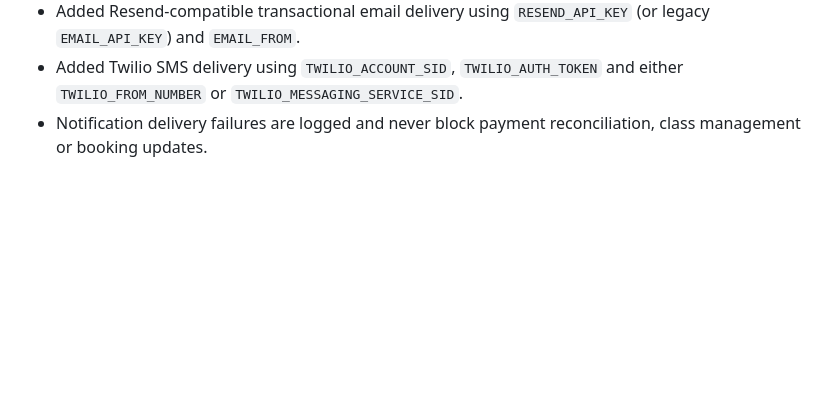
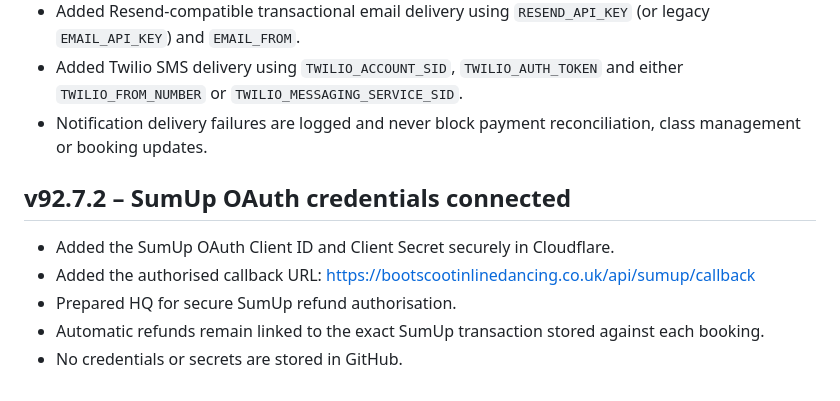
Before and after one commit to bootscootinlinedancing/bootscootinlinedancing, a Markdown page: CHANGELOG.md, the part around the change. GitHub-like rendering; blank space fills up the shorter version.

Commit message:
Connect SumUp OAuth credentials for automatic refunds
Added SumUp OAuth credentials and secure callback URL for refunds.

```diff
--- a/CHANGELOG.md
+++ b/CHANGELOG.md
@@ -342,3 +342,11 @@ All notable changes to Boot Scootin’ Platform are recorded here.
 - Added Resend-compatible transactional email delivery using `RESEND_API_KEY` (or legacy `EMAIL_API_KEY`) and `EMAIL_FROM`.
 - Added Twilio SMS delivery using `TWILIO_ACCOUNT_SID`, `TWILIO_AUTH_TOKEN` and either `TWILIO_FROM_NUMBER` or `TWILIO_MESSAGING_SERVICE_SID`.
 - Notification delivery failures are logged and never block payment reconciliation, class management or booking updates.
+## v92.7.2 – SumUp OAuth credentials connected
+
+- Added the SumUp OAuth Client ID and Client Secret securely in Cloudflare.
+- Added the authorised callback URL:
+  https://bootscootinlinedancing.co.uk/api/sumup/callback
+- Prepared HQ for secure SumUp refund authorisation.
+- Automatic refunds remain linked to the exact SumUp transaction stored against each booking.
+- No credentials or secrets are stored in GitHub.
```
